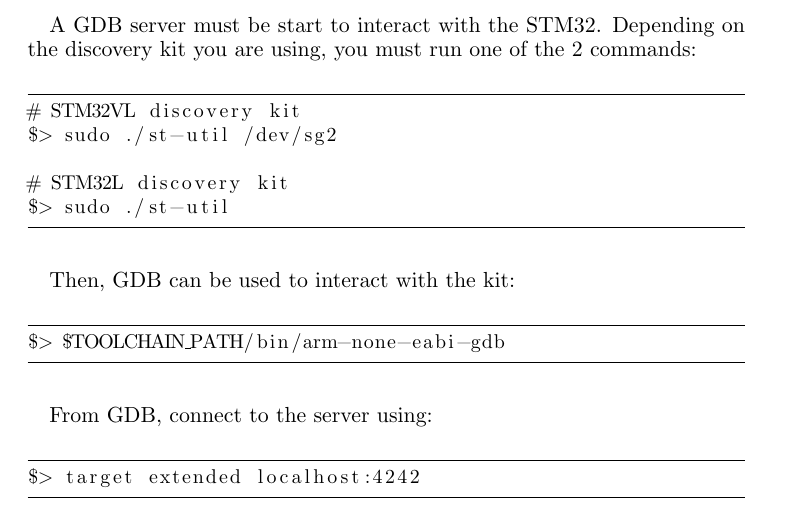
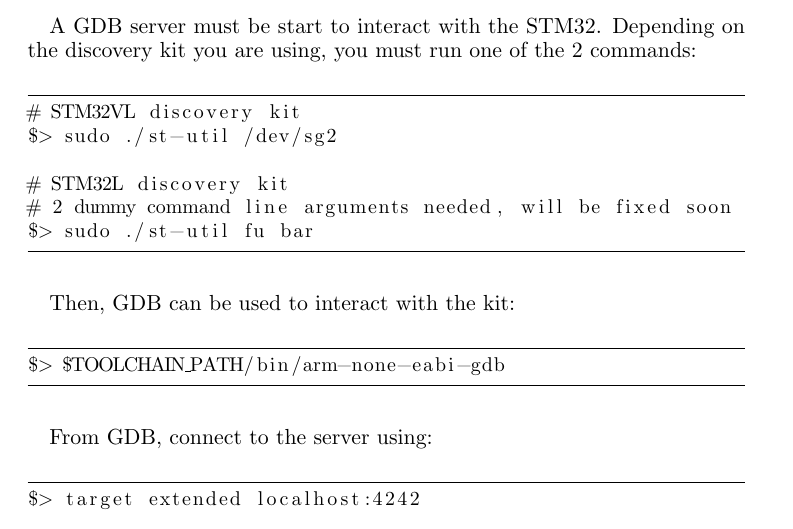
Before and after one commit to stlink-org/stlink, a LaTeX document (doc/tutorial/tutorial.tex): part of page 6 of 9, cut so that both start at the same text. Compiled offline with pdfLaTeX.

Commit message:
[fix] documentation

```diff
--- a/doc/tutorial/tutorial.tex
+++ b/doc/tutorial/tutorial.tex
@@ -107,7 +107,8 @@
 $> sudo ./st-util /dev/sg2
 
 # STM32L discovery kit
-$> sudo ./st-util
+# 2 dummy command line arguments needed, will be fixed soon
+$> sudo ./st-util fu bar
 \end{lstlisting}
 \end{small}
 
```
Also changed, not shown: doc/tutorial/tutorial.pdf.
